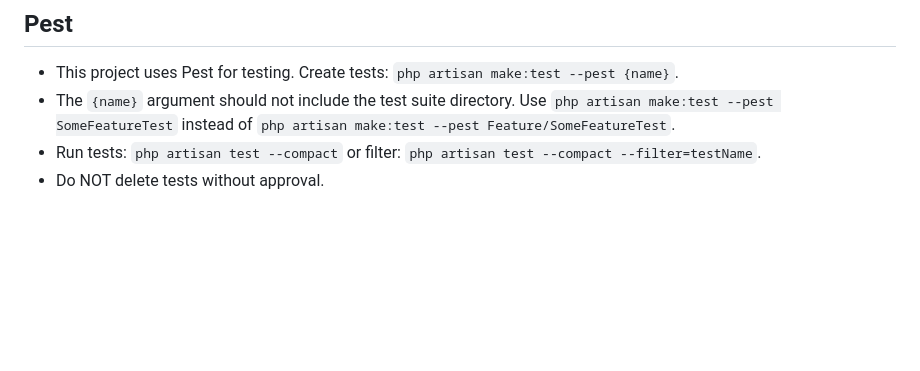
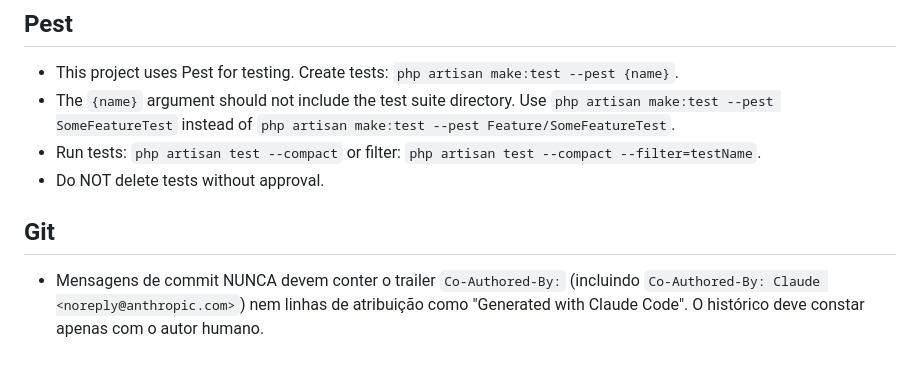
Before and after one commit to jeffegiovani/leigado_dash_2027, a Markdown page: CLAUDE.md, the part around the change. GitHub-like rendering; blank space fills up the shorter version.

```diff
--- a/CLAUDE.md
+++ b/CLAUDE.md
@@ -159,3 +159,7 @@ This project has domain-specific skills available in `**/skills/**`. You MUST ac
 - Do NOT delete tests without approval.
 
 </laravel-boost-guidelines>
+
+## Git
+
+- Mensagens de commit NUNCA devem conter o trailer `Co-Authored-By:` (incluindo `Co-Authored-By: Claude <noreply@anthropic.com>`) nem linhas de atribuição como "Generated with Claude Code". O histórico deve constar apenas com o autor humano.
```
Also changed, not shown: .ai/rules/general.md (added, +11 -0 lines), .ai/rules/index.md (added, +7 -0 lines).
